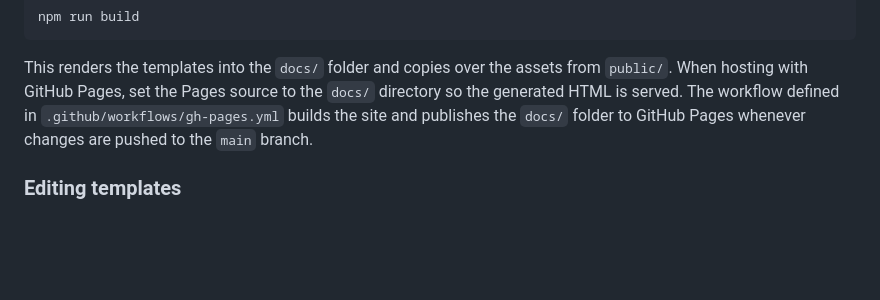
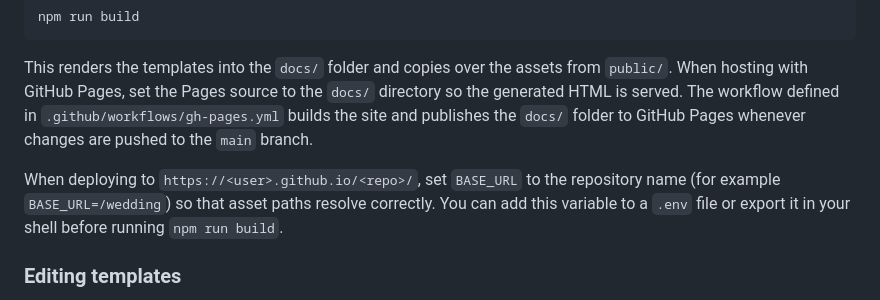
Before and after one commit to gbujoreanu/wedding, a Markdown page: README.md, the part around the change. GitHub-like rendering; blank space fills up the shorter version.

Commit message:
docs: clarify BASE_URL for GitHub Pages

```diff
--- a/README.md
+++ b/README.md
@@ -46,6 +46,11 @@ from `public/`. When hosting with GitHub Pages, set the Pages source to the
 `.github/workflows/gh-pages.yml` builds the site and publishes the `docs/`
 folder to GitHub Pages whenever changes are pushed to the `main` branch.
 
+When deploying to `https://<user>.github.io/<repo>/`, set `BASE_URL` to the
+repository name (for example `BASE_URL=/wedding`) so that asset paths resolve
+correctly. You can add this variable to a `.env` file or export it in your shell
+before running `npm run build`.
+
 ### Editing templates
 
 The page layouts live under `views/`. Update these `.ejs` files to change page
```
